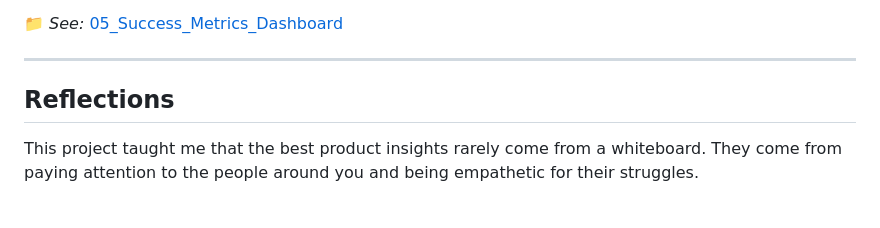
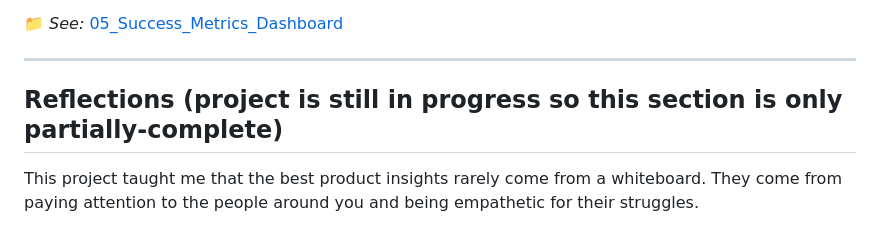
Before and after one commit to BorisTsvetanov1/BulPay, a Markdown page: Case-Study.md, the part around the change. GitHub-like rendering.

Commit message:
update on reflections section

```diff
--- a/Case-Study.md
+++ b/Case-Study.md
@@ -138,7 +138,7 @@ The visual design uses the **exact same color tokens and typography as the BulPa
 
 ---
 
-## Reflections
+## Reflections (project is still in progress so this section is only partially-complete)
 
 This project taught me that the best product insights rarely come from
 a whiteboard. They come from paying attention to the people around you
```
